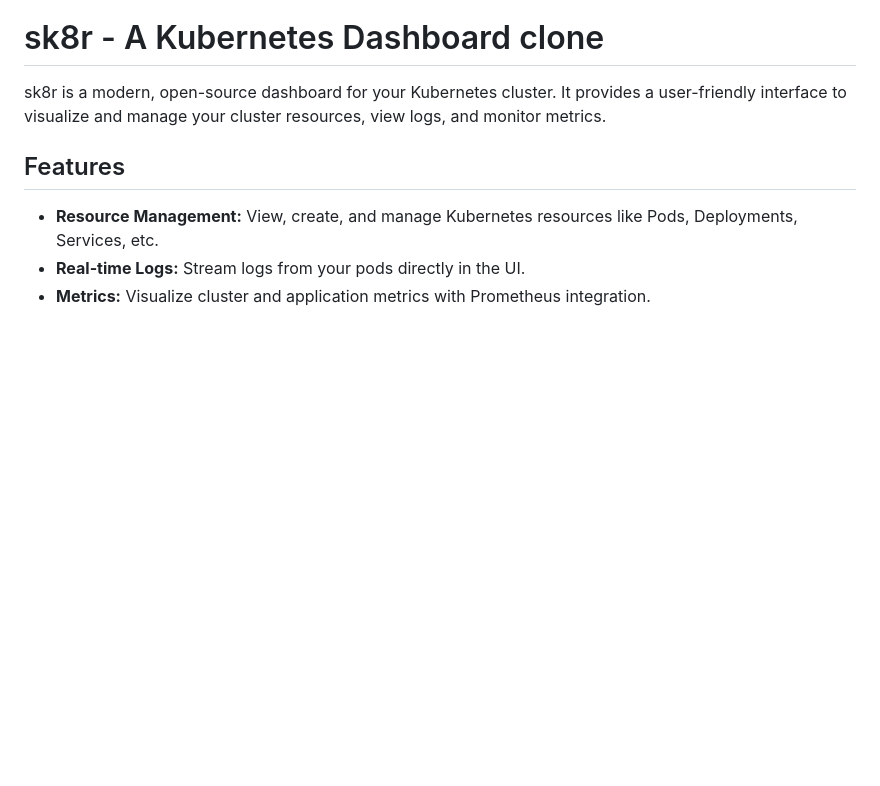
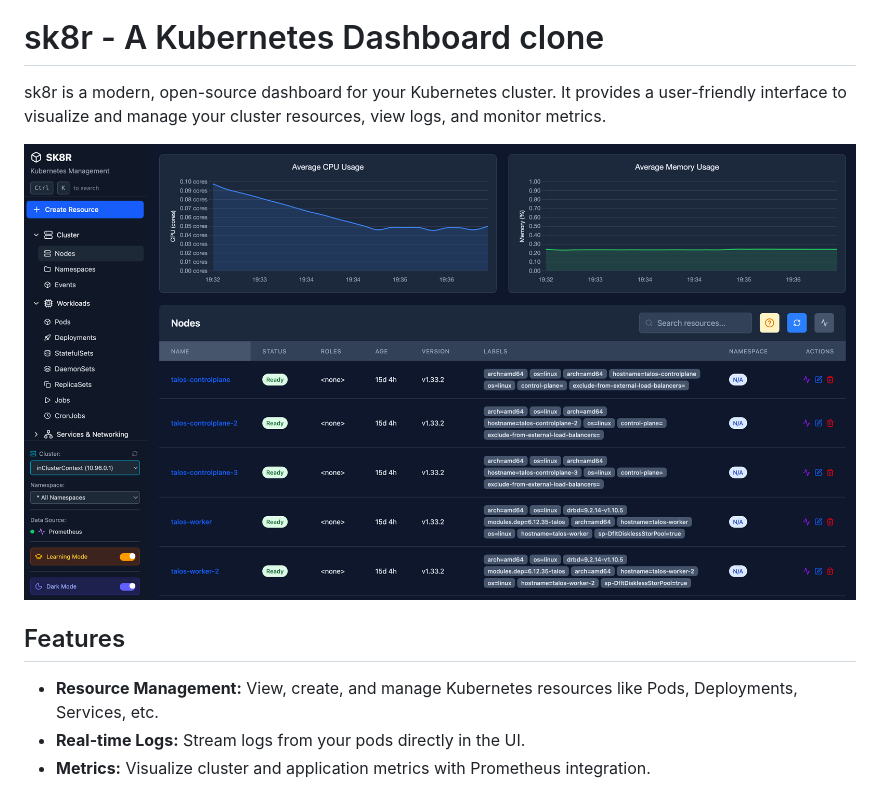
Before and after one commit to mvklingeren/sk8r, a Markdown page: README.md, the part around the change. Rendered like a GitHub page; pictures changed too: docs/images/screenshot.png (added); blank space fills up the shorter version.

Commit message:
screenshot

```diff
--- a/README.md
+++ b/README.md
@@ -1,6 +1,8 @@
 # sk8r - A Kubernetes Dashboard clone
 
 sk8r is a modern, open-source dashboard for your Kubernetes cluster. It provides a user-friendly interface to visualize and manage your cluster resources, view logs, and monitor metrics.
+
+![Sk8tes Dashboard](docs/images/screenshot.png)
 
 ## Features
 
```
